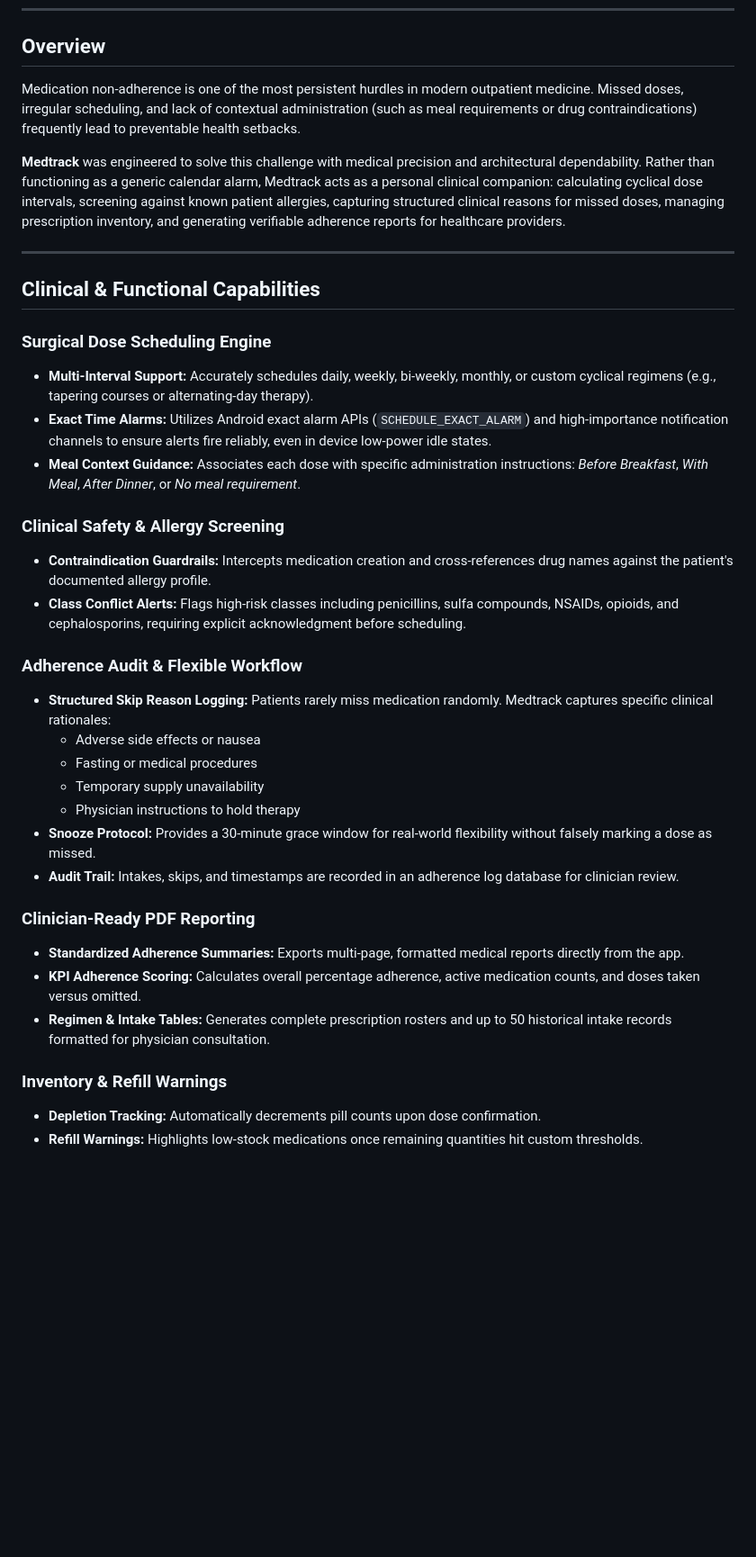
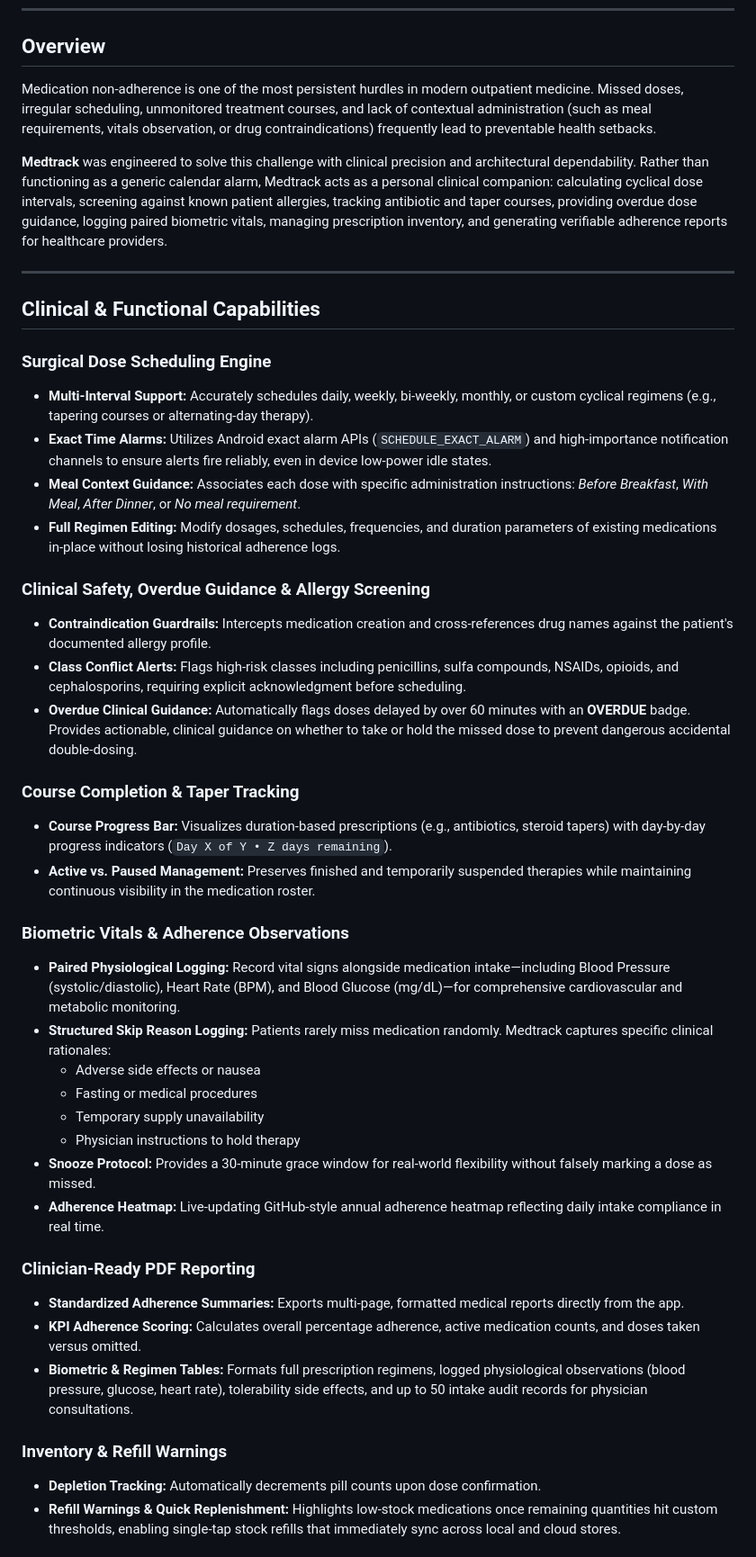
Before and after one commit to hamas/Medtrack, a Markdown page: README.md, the part around one of its changes. Shown at 90% size. GitHub-like rendering; blank space fills up the shorter version.

Commit message:
docs: update README with clinical vitals, course tracking, and offline capabilities

```diff
--- a/README.md
+++ b/README.md
@@ -8,9 +8,9 @@ Developed and maintained by **Hamas** ([hamasdmc@gmail.com](mailto:hamasdmc@gmai
 
 ## Overview
 
-Medication non-adherence is one of the most persistent hurdles in modern outpatient medicine. Missed doses, irregular scheduling, and lack of contextual administration (such as meal requirements or drug contraindications) frequently lead to preventable health setbacks.
+Medication non-adherence is one of the most persistent hurdles in modern outpatient medicine. Missed doses, irregular scheduling, unmonitored treatment courses, and lack of contextual administration (such as meal requirements, vitals observation, or drug contraindications) frequently lead to preventable health setbacks.
 
-**Medtrack** was engineered to solve this challenge with medical precision and architectural dependability. Rather than functioning as a generic calendar alarm, Medtrack acts as a personal clinical companion: calculating cyclical dose intervals, screening against known patient allergies, capturing structured clinical reasons for missed doses, managing prescription inventory, and generating verifiable adherence reports for healthcare providers.
+**Medtrack** was engineered to solve this challenge with clinical precision and architectural dependability. Rather than functioning as a generic calendar alarm, Medtrack acts as a personal clinical companion: calculating cyclical dose intervals, screening against known patient allergies, tracking antibiotic and taper courses, providing overdue dose guidance, logging paired biometric vitals, managing prescription inventory, and generating verifiable adherence reports for healthcare providers.
 
 ---
 
@@ -20,26 +20,33 @@ Medication non-adherence is one of the most persistent hurdles in modern outpati
 * **Multi-Interval Support:** Accurately schedules daily, weekly, bi-weekly, monthly, or custom cyclical regimens (e.g., tapering courses or alternating-day therapy).
 * **Exact Time Alarms:** Utilizes Android exact alarm APIs (`SCHEDULE_EXACT_ALARM`) and high-importance notification channels to ensure alerts fire reliably, even in device low-power idle states.
 * **Meal Context Guidance:** Associates each dose with specific administration instructions: *Before Breakfast*, *With Meal*, *After Dinner*, or *No meal requirement*.
+* **Full Regimen Editing:** Modify dosages, schedules, frequencies, and duration parameters of existing medications in-place without losing historical adherence logs.
 
-### Clinical Safety & Allergy Screening
+### Clinical Safety, Overdue Guidance & Allergy Screening
 * **Contraindication Guardrails:** Intercepts medication creation and cross-references drug names against the patient's documented allergy profile.
 * **Class Conflict Alerts:** Flags high-risk classes including penicillins, sulfa compounds, NSAIDs, opioids, and cephalosporins, requiring explicit acknowledgment before scheduling.
+* **Overdue Clinical Guidance:** Automatically flags doses delayed by over 60 minutes with an **OVERDUE** badge. Provides actionable, clinical guidance on whether to take or hold the missed dose to prevent dangerous accidental double-dosing.
 
-### Adherence Audit & Flexible Workflow
+### Course Completion & Taper Tracking
+* **Course Progress Bar:** Visualizes duration-based prescriptions (e.g., antibiotics, steroid tapers) with day-by-day progress indicators (`Day X of Y • Z days remaining`).
+* **Active vs. Paused Management:** Preserves finished and temporarily suspended therapies while maintaining continuous visibility in the medication roster.
+
+### Biometric Vitals & Adherence Observations
+* **Paired Physiological Logging:** Record vital signs alongside medication intake—including Blood Pressure (systolic/diastolic), Heart Rate (BPM), and Blood Glucose (mg/dL)—for comprehensive cardiovascular and metabolic monitoring.
 * **Structured Skip Reason Logging:** Patients rarely miss medication randomly. Medtrack captures specific clinical rationales:
   * Adverse side effects or nausea
   * Fasting or medical procedures
   * Temporary supply unavailability
   * Physician instructions to hold therapy
 * **Snooze Protocol:** Provides a 30-minute grace window for real-world flexibility without falsely marking a dose as missed.
-* **Audit Trail:** Intakes, skips, and timestamps are recorded in an adherence log database for clinician review.
+* **Adherence Heatmap:** Live-updating GitHub-style annual adherence heatmap reflecting daily intake compliance in real time.
 
 ### Clinician-Ready PDF Reporting
 * **Standardized Adherence Summaries:** Exports multi-page, formatted medical reports directly from the app.
 * **KPI Adherence Scoring:** Calculates overall percentage adherence, active medication counts, and doses taken versus omitted.
-* **Regimen & Intake Tables:** Generates complete prescription rosters and up to 50 historical intake records formatted for physician consultation.
+* **Biometric & Regimen Tables:** Formats full prescription regimens, logged physiological observations (blood pressure, glucose, heart rate), tolerability side effects, and up to 50 intake audit records for physician consultations.
 
 ### Inventory & Refill Warnings
 * **Depletion Tracking:** Automatically decrements pill counts upon dose confirmation.
-* **Refill Warnings:** Highlights low-stock medications once remaining quantities hit custom thresholds.
+* **Refill Warnings & Quick Replenishment:** Highlights low-stock medications once remaining quantities hit custom thresholds, enabling single-tap stock refills that immediately sync across local and cloud stores.
 
```
Also changed, not shown: other parts of README.md (+8 -7 lines).
